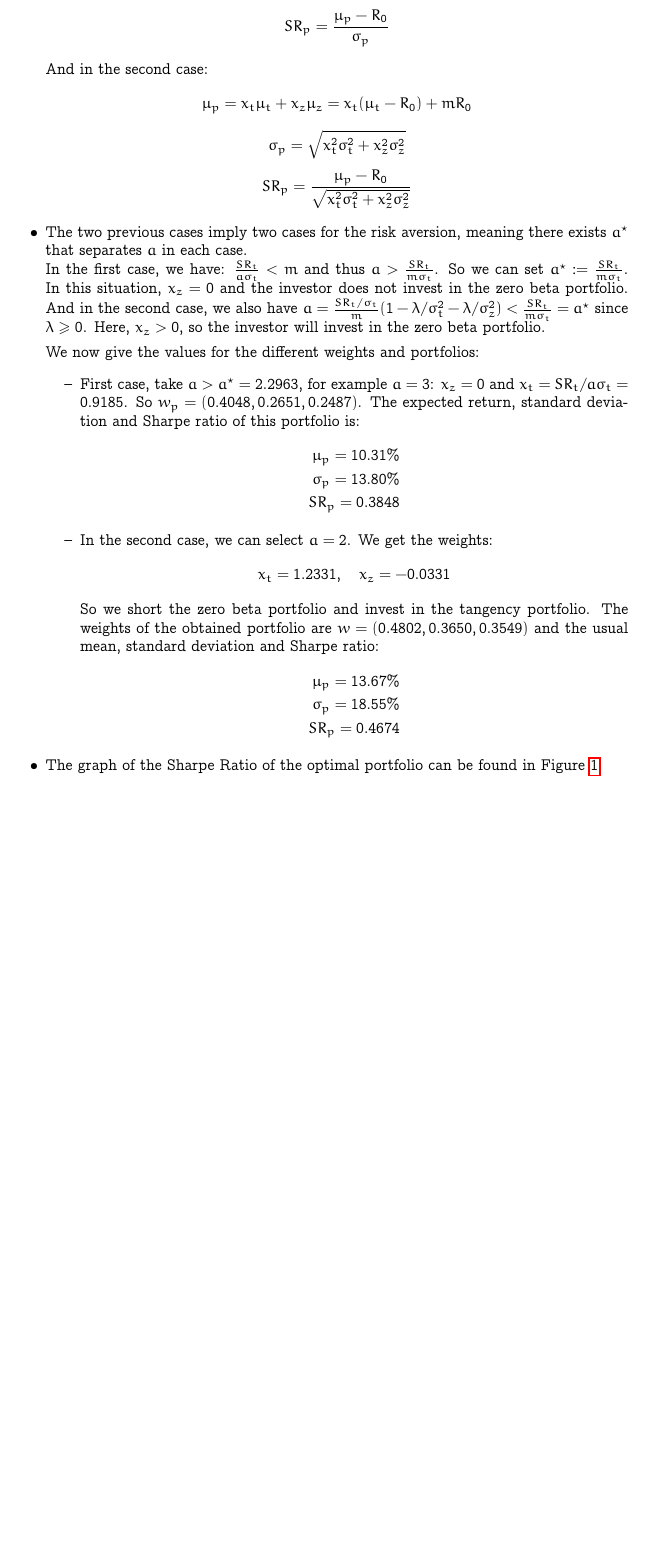
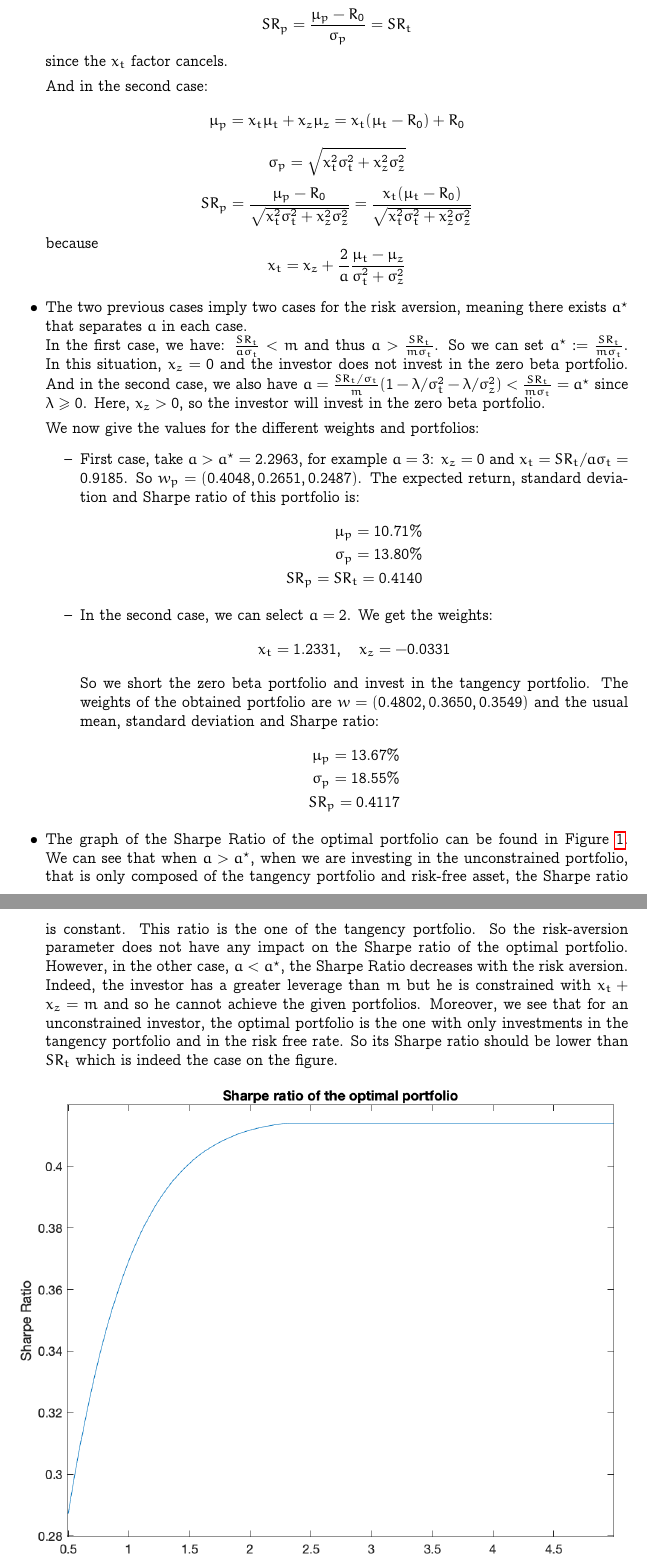
Before and after one commit to dan98/MFEinvestments, a LaTeX problem sheet (hw5/solution.tex): part of page 4 of 9 before the commit and two parts of pages 4 and 5 of 9 after it, the two joined at a grey line, cut so that both start at the same text, the shorter picture padded with empty space. Compiled offline with pdfLaTeX.

Commit message:
Final editing

```diff
--- a/hw5/solution.tex
+++ b/hw5/solution.tex
@@ -173,15 +173,15 @@
   Now we give the mean, standard deviation and Sharpe ratios in the two cases:
   \\
   First, commonly known:
-  $$ \mu_p = \frac{1-B/a}{A}B + \frac{C}{a}$$
-  $$ \sigma_p = \sqrt{\frac{1-B/a}{A} + \frac{\mu_p}{a}}$$
-  $$ SR_p = \frac{\mu_p-R_0}{\sigma_p} $$
+  $$ \mu_p = \frac{B-AR_0}{a}\mu_{tan} + (1-\frac{B-AR_0}{a})R_0  = \frac{C-BR_0}{a} + (1-\frac{B-AR_0}{a})R_0$$
+  $$ \sigma_p = x_t\sigma_t$$
+  $$ SR_p = \frac{\mu_p-R_0}{\sigma_p} = SR_t $$ since the $x_t$ factor cancels.
 
   And in the second case:
-  $$ \mu_p = x_t\mu_t + x_z\mu_z = x_t(\mu_t -R_0) + mR_0$$
+  $$ \mu_p = x_t\mu_t + x_z\mu_z = x_t(\mu_t -R_0) + R_0$$
   $$ \sigma_p = \sqrt{x_t^2\sigma_t^2 + x_z^2\sigma_z^2}$$
-  $$ SR_p = \frac{\mu_p -R_0 }{\sqrt{x_t^2\sigma_t^2 + x_z^2\sigma_z^2}}$$
-
+  $$ SR_p = \frac{\mu_p -R_0 }{\sqrt{x_t^2\sigma_t^2 + x_z^2\sigma_z^2}} = \frac{x_t(\mu_t-R_0)}{\sqrt{x_t^2\sigma_t^2 + x_z^2\sigma_z^2}}$$
+because $$ x_t = x_z +  \frac{2}{a}\frac{\mu_t-\mu_z}{\sigma_t^2+\sigma_z^2}$$
 \item The two previous cases imply two cases for the risk aversion, meaning there exists $a^\star$ that separates $a$ in each case.
 \\
 In the first case, we have: $\frac{SR_t}{a\sigma_t} < m$ and thus $a > \frac{SR_t}{m\sigma_t}$. So we can set $a^\star :=  \frac{SR_t}{m\sigma_t}$. In this situation, $x_z = 0$ and the investor does not invest in the zero beta portfolio. And in the second case, we also have $a = \frac{SR_t/\sigma_t}{m}(1-\lambda/\sigma_t^2-\lambda/\sigma_z^2) < \frac{SR_t}{m\sigma_t} = a^\star$ since $\lambda \geq 0$. Here, $x_z >0$, so the investor will invest in the zero beta portfolio.
@@ -190,9 +190,9 @@ We now give the values for the different weights and portfolios:
 \begin{itemize}
   \item First case, take $a > a^\star = 2.2963$, for example $a = 3$: $x_z = 0$ and $x_t = SR_t/a\sigma_t = 0.9185$. So $w_p = (0.4048, 0.2651, 0.2487)$. The expected return, standard deviation and Sharpe ratio of this portfolio is:
   \begin{align*}
-    \mu_p = 10.31\% \\
+    \mu_p = 10.71\% \\
     \sigma_p = 13.80\% \\
-    SR_p = 0.3848
+    SR_p = SR_t = 0.4140
   \end{align*}
   \item In the second case, we can select $a = 2$. We get the weights:
    $$ x_t = 1.2331, \quad x_z = -0.0331$$
@@ -200,10 +200,10 @@ We now give the values for the different weights and portfolios:
    \begin{align*}
     \mu_p = 13.67\%\\
     \sigma_p = 18.55\% \\
-    SR_p = 0.4674
+    SR_p = 0.4117
    \end{align*}
 \end{itemize}
-  \item The graph of the Sharpe Ratio of the optimal portfolio can be found in Figure \ref{SR}.
+  \item The graph of the Sharpe Ratio of the optimal portfolio can be found in Figure \ref{SR}. We can see that when $a>a^\star$, when we are investing in the unconstrained portfolio, that is only composed of the tangency portfolio and risk-free asset, the Sharpe ratio is constant. This ratio is the one of the tangency portfolio. So the risk-aversion parameter does not have any impact on the Sharpe ratio of the optimal portfolio. However, in the other case, $a<a^\star$, the Sharpe Ratio decreases with the risk aversion. Indeed, the investor has a greater leverage than $m$ but he is constrained with $x_t + x_z = m$ and so he cannot achieve the given portfolios. Moreover, we see that for an unconstrained investor, the optimal portfolio is the one with only investments in the tangency portfolio and in the risk free rate. So its Sharpe ratio should be lower than $SR_t$ which is indeed the case on the figure.
   \begin{figure}[H]
     \centering
     \includegraphics[scale = 0.8]{Figures/SharpeRatio.png}
```
Also changed, not shown: hw5/Figures/SharpeRatio.png, hw5/solution.tex (8 more changed lines).
